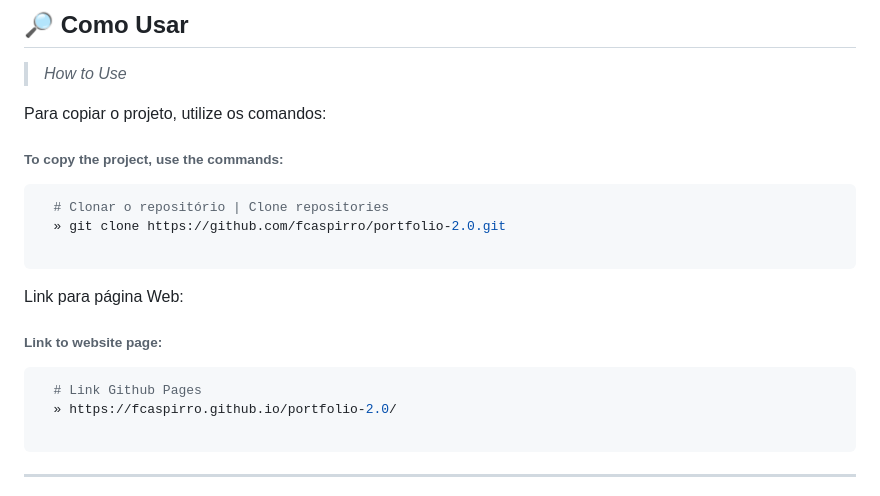
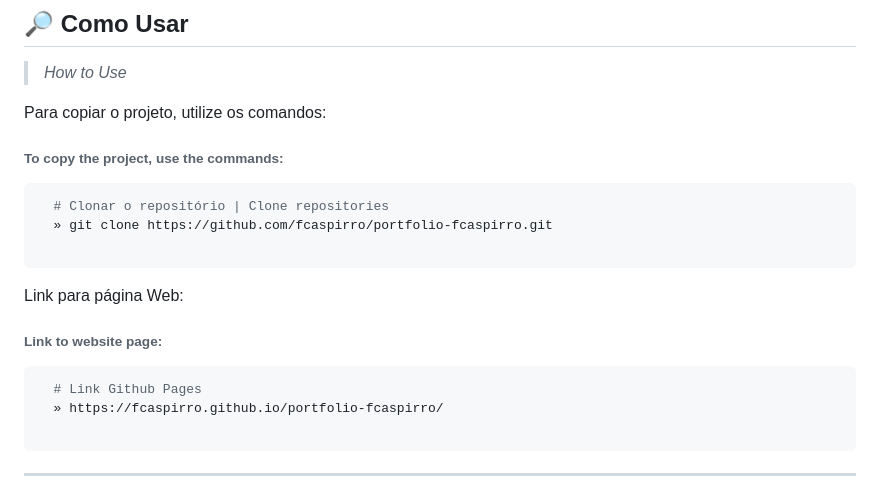
Before and after one commit to Fcaspirro/portfolio-fcaspirro, a Markdown page: README.md, the part around the change printed below. Rendered like a GitHub page.

````diff
--- a/README.md
+++ b/README.md
@@ -151,7 +151,7 @@ Para copiar o projeto, utilize os comandos:
 
 ```bash
   # Clonar o repositório | Clone repositories
-  » git clone https://github.com/fcaspirro/portfolio-2.0.git
+  » git clone https://github.com/fcaspirro/portfolio-fcaspirro.git
 
 ```
 
@@ -164,7 +164,7 @@ Link para página Web:
 
 ```bash
   # Link Github Pages
-  » https://fcaspirro.github.io/portfolio-2.0/
+  » https://fcaspirro.github.io/portfolio-fcaspirro/
 
 ```
 
````
Also changed, not shown: other parts of README.md (+2 -2 lines).
